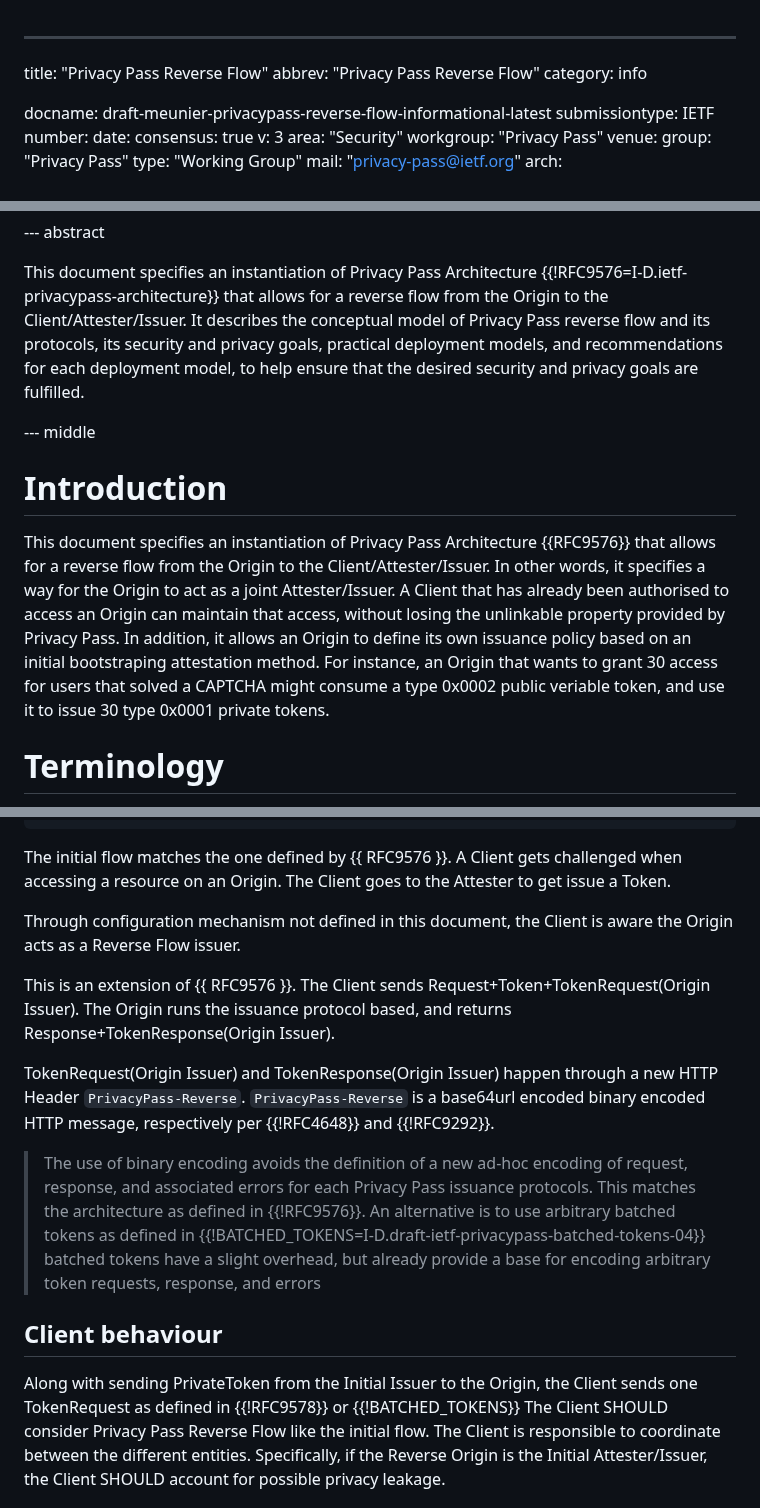
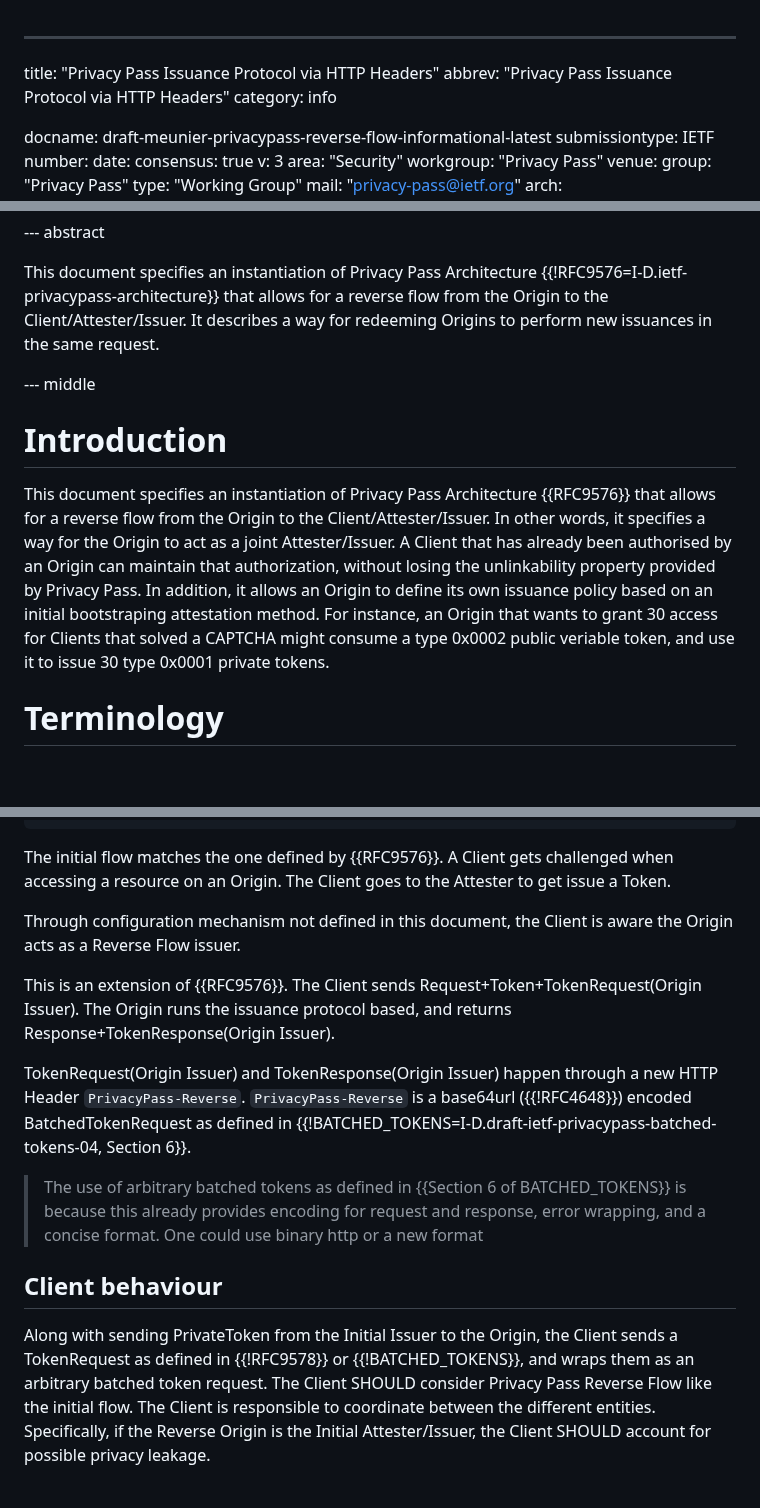
Before and after one commit to thibmeu/draft-meunier-privacypass-reverse-flow-informational, a Markdown page: draft-meunier-privacypass-reverse-flow-informational.md, 3 parts joined by grey strips. Rendered like a GitHub page; blank space fills up the shorter version.

Commit message:
Update draft based on comments

```diff
--- a/draft-meunier-privacypass-reverse-flow-informational.md
+++ b/draft-meunier-privacypass-reverse-flow-informational.md
@@ -1,6 +1,6 @@
 ---
-title: "Privacy Pass Reverse Flow"
-abbrev: "Privacy Pass Reverse Flow"
+title: "Privacy Pass Issuance Protocol via HTTP Headers"
+abbrev: "Privacy Pass Issuance Protocol via HTTP Headers"
 category: info
 
 docname: draft-meunier-privacypass-reverse-flow-informational-latest
@@ -34,10 +34,7 @@ informative:
 
 This document specifies an instantiation of Privacy Pass Architecture {{!RFC9576=I-D.ietf-privacypass-architecture}}
 that allows for a reverse flow from the Origin to the Client/Attester/Issuer.
-It describes the conceptual model of Privacy Pass reverse flow and its protocols,
-its security and privacy goals, practical deployment models, and recommendations
-for each deployment model, to help ensure that the desired security and privacy
-goals are fulfilled.
+It describes a way for redeeming Origins to perform new issuances in the same request.
 
 --- middle
 
@@ -46,10 +43,10 @@ goals are fulfilled.
 This document specifies an instantiation of Privacy Pass Architecture {{RFC9576}}
 that allows for a reverse flow from the Origin to the Client/Attester/Issuer.
 In other words, it specifies a way for the Origin to act as a joint Attester/Issuer.
-A Client that has already been authorised to access an Origin can maintain that access,
-without losing the unlinkable property provided by Privacy Pass. In addition, it allows
+A Client that has already been authorised by an Origin can maintain that authorization,
+without losing the unlinkability property provided by Privacy Pass. In addition, it allows
 an Origin to define its own issuance policy based on an initial bootstraping attestation
-method. For instance, an Origin that wants to grant 30 access for users that solved a
+method. For instance, an Origin that wants to grant 30 access for Clients that solved a
 CAPTCHA might consume a type 0x0002 public veriable token, and use it to issue 30 type
 0x0001 private tokens.
 
@@ -114,28 +111,27 @@ sends TokenRequest
     |                    |                                                |                   |           |
 ~~~
 
-The initial flow matches the one defined by {{ RFC9576 }}. A Client gets challenged when
+The initial flow matches the one defined by {{RFC9576}}. A Client gets challenged when
 accessing a resource on an Origin. The Client goes to the Attester to get issue a Token.
 
 Through configuration mechanism not defined in this document, the Client is aware the Origin
 acts as a Reverse Flow issuer.
 
-This is an extension of {{ RFC9576 }}. The Client sends Request+Token+TokenRequest(Origin Issuer).
+This is an extension of {{RFC9576}}. The Client sends Request+Token+TokenRequest(Origin Issuer).
 The Origin runs the issuance protocol based, and returns Response+TokenResponse(Origin Issuer).
 
 TokenRequest(Origin Issuer) and TokenResponse(Origin Issuer) happen through a new HTTP Header `PrivacyPass-Reverse`.
-`PrivacyPass-Reverse` is a base64url encoded binary encoded HTTP message, respectively per {{!RFC4648}} and {{!RFC9292}}.
+`PrivacyPass-Reverse` is a base64url ({{!RFC4648}}) encoded BatchedTokenRequest as defined in {{!BATCHED_TOKENS=I-D.draft-ietf-privacypass-batched-tokens-04, Section 6}}.
 
-> The use of binary encoding avoids the definition of a new ad-hoc encoding of request, response, and
-> associated errors for each Privacy Pass issuance protocols. This matches the architecture as defined in {{!RFC9576}}.
-> An alternative is to use arbitrary batched tokens as defined in {{!BATCHED_TOKENS=I-D.draft-ietf-privacypass-batched-tokens-04}}
-> batched tokens have a slight overhead, but already provide a base for encoding arbitrary token requests, response, and errors
+> The use of arbitrary batched tokens as defined in {{Section 6 of BATCHED_TOKENS}} is
+> because this already provides encoding for request and response, error wrapping, and
+> a concise format. One could use binary http or a new format
 
 ## Client behaviour
 
 Along with sending PrivateToken from the Initial Issuer to the Origin, the
-Client sends one TokenRequest as defined in {{!RFC9578}} or
-{{!BATCHED_TOKENS}}
+Client sends a TokenRequest as defined in {{!RFC9578}} or
+{{!BATCHED_TOKENS}}, and wraps them as an arbitrary batched token request.
 The Client SHOULD consider Privacy Pass Reverse Flow like the initial flow.
 The Client is responsible to coordinate between the different entities.
 Specifically, if the Reverse Origin is the Initial Attester/Issuer, the Client
```
Also changed, not shown: other parts of draft-meunier-privacypass-reverse-flow-informational.md (+4 -3 lines).
